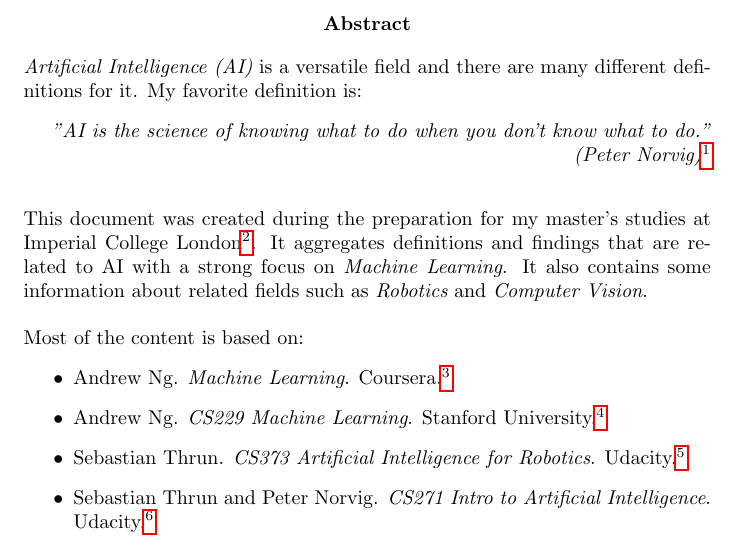
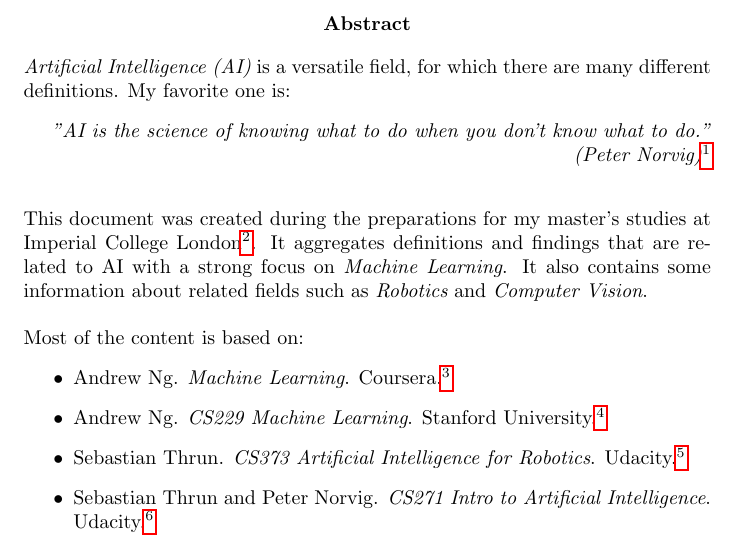
Before and after one commit to karimif/ai_notes, a LaTeX thesis (notes.tex): part of page 5 of 64, cut so that both start at the same text. Compiled offline with pdfLaTeX.

Commit message:
Better abstract

```diff
--- a/notes.tex
+++ b/notes.tex
@@ -65,12 +65,12 @@ showstringspaces=false            %
 \tableofcontents
 
 \begin{abstract}
-{\em Artificial Intelligence (AI)} is a versatile field and there are many different definitions for it. My favorite definition is:
+{\em Artificial Intelligence (AI)} is a versatile field, for which there are many different definitions. My favorite one is:
 \begin{flushright}
 {\em "AI is the science of knowing what to do when you don't know what to do." (Peter Norvig)}\footnote{\url{https://www.youtube.com/watch?v=rtmQ3xlt-4A4m45}}
 \end{flushright}
 ~\\
-This document was created during the preparation for my master's studies at Imperial College London\footnote{\url{http://www3.imperial.ac.uk/computing/teaching/mcsml}}. It aggregates definitions and findings that are related to AI with a strong focus on {\em Machine Learning}. It also contains some information about related fields such as {\em Robotics} and {\em Computer Vision}.
+This document was created during the preparations for my master's studies at Imperial College London\footnote{\url{http://www3.imperial.ac.uk/computing/teaching/mcsml}}. It aggregates definitions and findings that are related to AI with a strong focus on {\em Machine Learning}. It also contains some information about related fields such as {\em Robotics} and {\em Computer Vision}.
 ~\\~\\
 Most of the content is based on:
 \begin{itemize}
```
